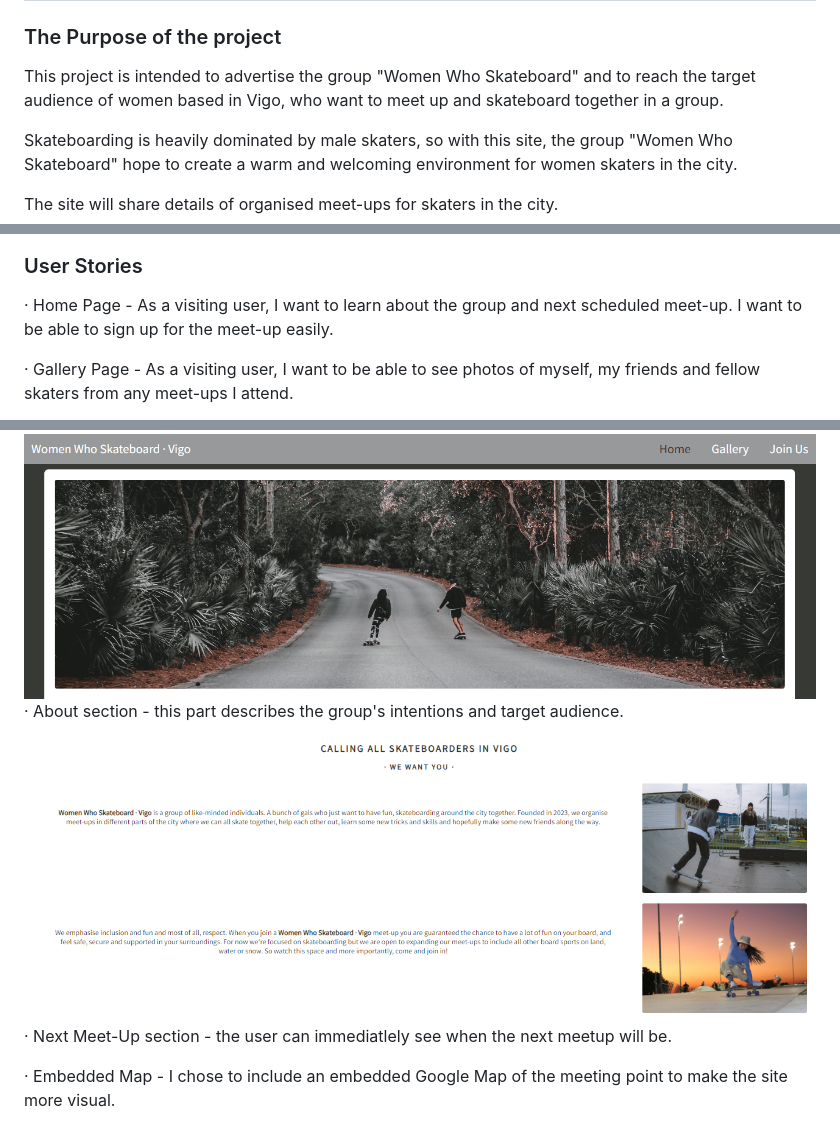
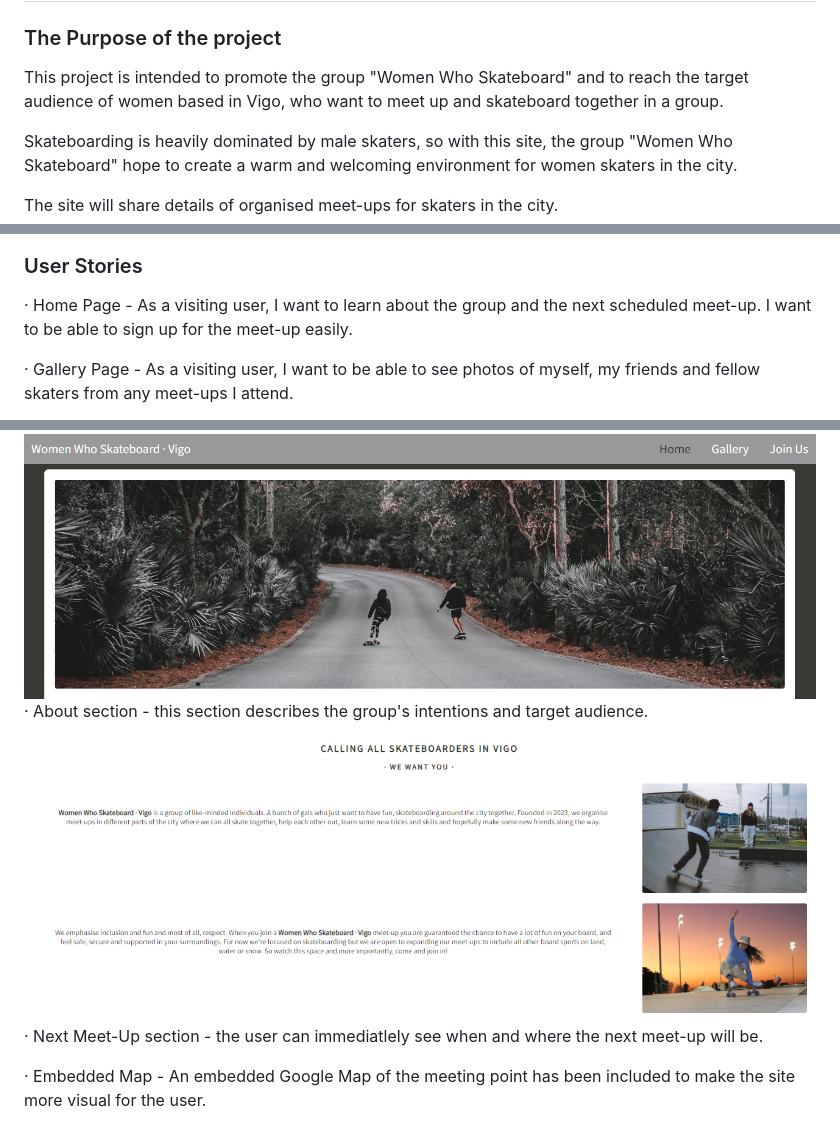
Before and after one commit to barty-s/women-who-skateboard-vigo, a Markdown page: README.md, 3 parts joined by grey strips. Rendered like a GitHub page.

```diff
--- a/README.md
+++ b/README.md
@@ -2,7 +2,7 @@
 
 ### The Purpose of the project
 
-This project is intended to advertise the group "Women Who Skateboard" and to reach the target audience of women based in Vigo, who want to meet up and skateboard together in a group.
+This project is intended to promote the group "Women Who Skateboard" and to reach the target audience of women based in Vigo, who want to meet up and skateboard together in a group.
 
 Skateboarding is heavily dominated by male skaters, so with this site, the group "Women Who Skateboard" hope to create a warm and welcoming environment for women skaters in the city.
 
@@ -12,7 +12,7 @@ The site will share details of organised meet-ups for skaters in the city.
 
 ### User Stories
 
-· Home Page - As a visiting user, I want to learn about the group and next scheduled meet-up. I want to be able to sign up for the meet-up easily.
+· Home Page - As a visiting user, I want to learn about the group and the next scheduled meet-up. I want to be able to sign up for the meet-up easily.
 
 · Gallery Page - As a visiting user, I want to be able to see photos of myself, my friends and fellow skaters from any meet-ups I attend.
 
@@ -28,13 +28,13 @@ The site will share details of organised meet-ups for skaters in the city.
 
 <img src="assets/images/nav-bar-hero-image.png">
 
-· About section - this part describes the group's intentions and target audience.
+· About section - this section describes the group's intentions and target audience.
 
 <img src="assets/images/about-section.png">
 
-· Next Meet-Up section - the user can immediatlely see when the next meetup will be.
+· Next Meet-Up section - the user can immediatlely see when and where the next meet-up will be.
 
-· Embedded Map - I chose to include an embedded Google Map of the meeting point to make the site more visual.
+· Embedded Map - An embedded Google Map of the meeting point has been included to make the site more visual for the user.
 
 <img src="assets/images/next-meetup.png">
 
```
Also changed, not shown: other parts of README.md (+2 -2 lines).
